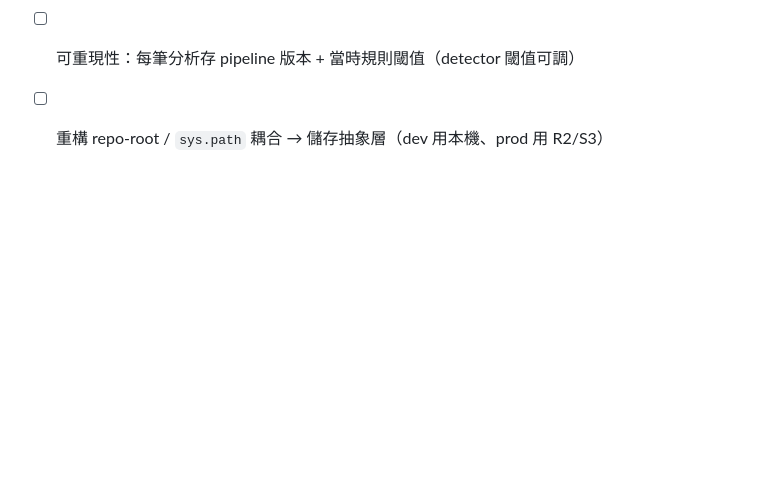
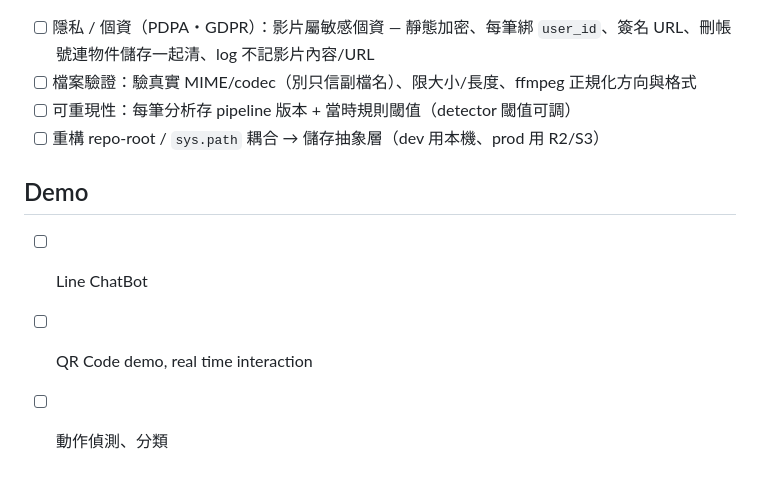
Before and after one commit to lucas6028/x-coach, a Markdown page: TODO.md, the part around the change. Rendered like a GitHub page; blank space fills up the shorter version.

Commit message:
update TODO

```diff
--- a/TODO.md
+++ b/TODO.md
@@ -265,3 +265,9 @@
 - [ ] 檔案驗證：驗真實 MIME/codec（別只信副檔名）、限大小/長度、ffmpeg 正規化方向與格式
 - [ ] 可重現性：每筆分析存 pipeline 版本 + 當時規則閾值（detector 閾值可調）
 - [ ] 重構 repo-root / `sys.path` 耦合 → 儲存抽象層（dev 用本機、prod 用 R2/S3）
+
+## Demo
+- [ ] Line ChatBot
+- [ ] QR Code demo, real time interaction
+
+- [ ] 動作偵測、分類
```
